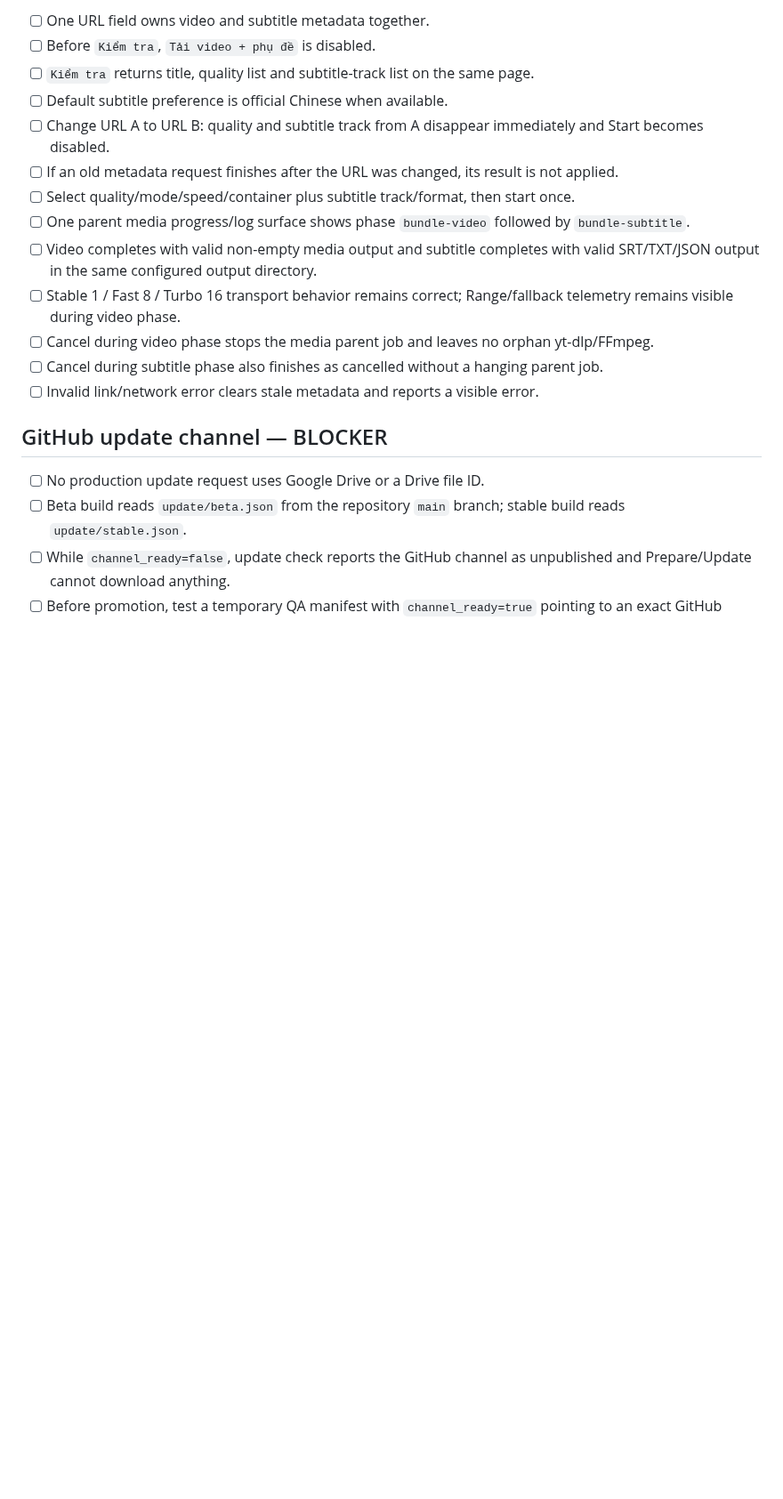
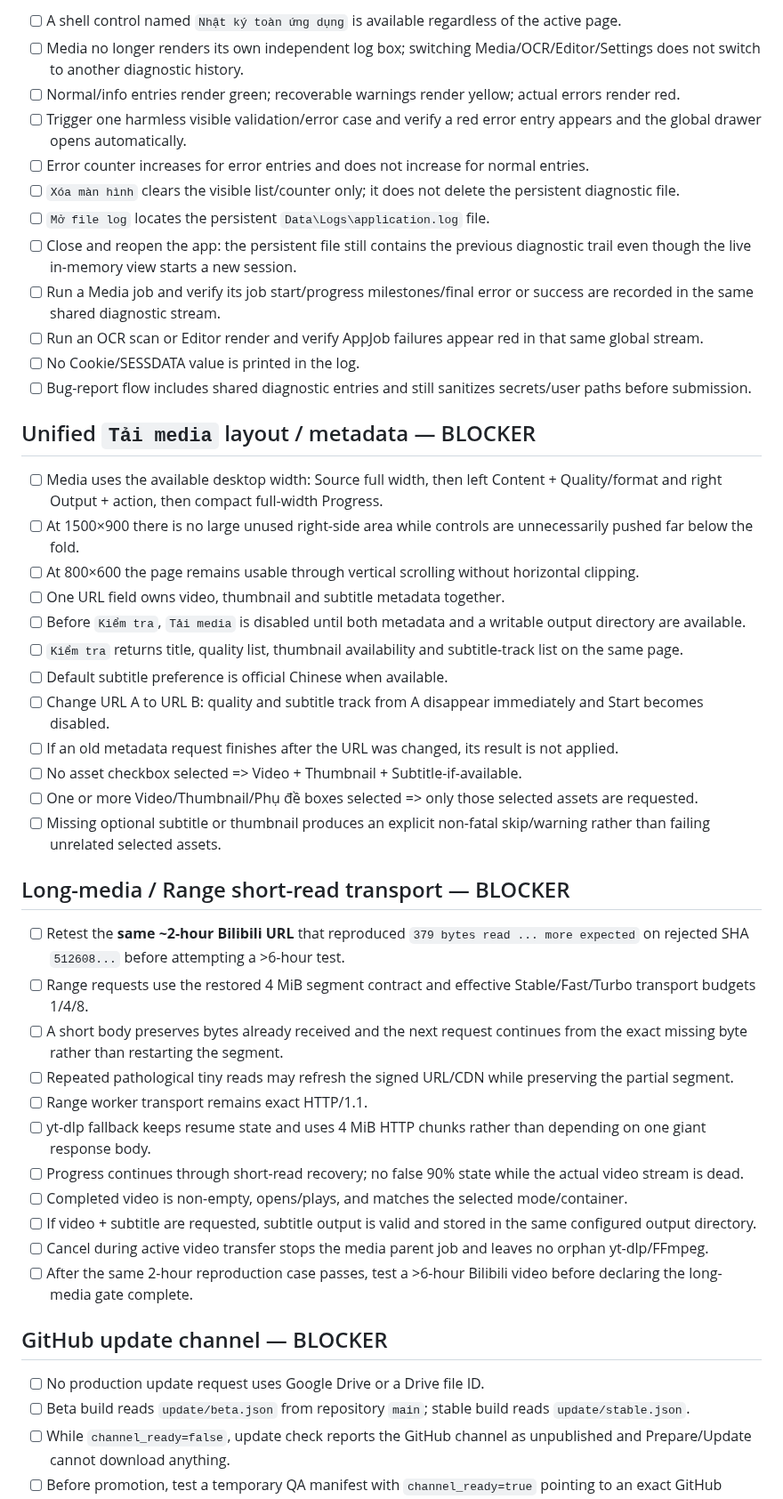
Before and after one commit to wan1778/BiliSub-Studio, a Markdown page: docs/migration/WINDOWS_FIELD_CHECKLIST_CSHARP_P5.md, the part around one of its changes. Shown at 89% size. Drawn GitHub-style; blank space fills up the shorter version.

Commit message:
docs: add shared log consolidated settings field gate

```diff
--- a/docs/migration/WINDOWS_FIELD_CHECKLIST_CSHARP_P5.md
+++ b/docs/migration/WINDOWS_FIELD_CHECKLIST_CSHARP_P5.md
@@ -32,22 +40,50 @@ A replacement candidate must have a different SHA-256 and must restore the unifi
 
-- [ ] One URL field owns video and subtitle metadata together.
-- [ ] Before `Kiểm tra`, `Tải video + phụ đề` is disabled.
-- [ ] `Kiểm tra` returns title, quality list and subtitle-track list on the same page.
+- [ ] A shell control named `Nhật ký toàn ứng dụng` is available regardless of the active page.
+- [ ] Media no longer renders its own independent log box; switching Media/OCR/Editor/Settings does not switch to another diagnostic history.
+- [ ] Normal/info entries render green; recoverable warnings render yellow; actual errors render red.
+- [ ] Trigger one harmless visible validation/error case and verify a red error entry appears and the global drawer opens automatically.
+- [ ] Error counter increases for error entries and does not increase for normal entries.
+- [ ] `Xóa màn hình` clears the visible list/counter only; it does not delete the persistent diagnostic file.
+- [ ] `Mở file log` locates the persistent `Data\Logs\application.log` file.
+- [ ] Close and reopen the app: the persistent file still contains the previous diagnostic trail even though the live in-memory view starts a new session.
+- [ ] Run a Media job and verify its job start/progress milestones/final error or success are recorded in the same shared diagnostic stream.
+- [ ] Run an OCR scan or Editor render and verify AppJob failures appear red in that same global stream.
+- [ ] No Cookie/SESSDATA value is printed in the log.
+- [ ] Bug-report flow includes shared diagnostic entries and still sanitizes secrets/user paths before submission.
+
+## Unified `Tải media` layout / metadata — BLOCKER
+
+- [ ] Media uses the available desktop width: Source full width, then left Content + Quality/format and right Output + action, then compact full-width Progress.
+- [ ] At 1500×900 there is no large unused right-side area while controls are unnecessarily pushed far below the fold.
+- [ ] At 800×600 the page remains usable through vertical scrolling without horizontal clipping.
+- [ ] One URL field owns video, thumbnail and subtitle metadata together.
+- [ ] Before `Kiểm tra`, `Tải media` is disabled until both metadata and a writable output directory are available.
+- [ ] `Kiểm tra` returns title, quality list, thumbnail availability and subtitle-track list on the same page.
 - [ ] Default subtitle preference is official Chinese when available.
 - [ ] Change URL A to URL B: quality and subtitle track from A disappear immediately and Start becomes disabled.
 - [ ] If an old metadata request finishes after the URL was changed, its result is not applied.
-- [ ] Select quality/mode/speed/container plus subtitle track/format, then start once.
-- [ ] One parent media progress/log surface shows phase `bundle-video` followed by `bundle-subtitle`.
-- [ ] Video completes with valid non-empty media output and subtitle completes with valid SRT/TXT/JSON output in the same configured output directory.
-- [ ] Stable 1 / Fast 8 / Turbo 16 transport behavior remains correct; Range/fallback telemetry remains visible during video phase.
-- [ ] Cancel during video phase stops the media parent job and leaves no orphan yt-dlp/FFmpeg.
-- [ ] Cancel during subtitle phase also finishes as cancelled without a hanging parent job.
-- [ ] Invalid link/network error clears stale metadata and reports a visible error.
+- [ ] No asset checkbox selected => Video + Thumbnail + Subtitle-if-available.
+- [ ] One or more Video/Thumbnail/Phụ đề boxes selected => only those selected assets are requested.
+- [ ] Missing optional subtitle or thumbnail produces an explicit non-fatal skip/warning rather than failing unrelated selected assets.
+
+## Long-media / Range short-read transport — BLOCKER
+
+- [ ] Retest the **same ~2-hour Bilibili URL** that reproduced `379 bytes read ... more expected` on rejected SHA `512608...` before attempting a >6-hour test.
+- [ ] Range requests use the restored 4 MiB segment contract and effective Stable/Fast/Turbo transport budgets 1/4/8.
+- [ ] A short body preserves bytes already received and the next request continues from the exact missing byte rather than restarting the segment.
+- [ ] Repeated pathological tiny reads may refresh the signed URL/CDN while preserving the partial segment.
+- [ ] Range worker transport remains exact HTTP/1.1.
+- [ ] yt-dlp fallback keeps resume state and uses 4 MiB HTTP chunks rather than depending on one giant response body.
+- [ ] Progress continues through short-read recovery; no false 90% state while the actual video stream is dead.
+- [ ] Completed video is non-empty, opens/plays, and matches the selected mode/container.
+- [ ] If video + subtitle are requested, subtitle output is valid and stored in the same configured output directory.
+- [ ] Cancel during active video transfer stops the media parent job and leaves no orphan yt-dlp/FFmpeg.
+- [ ] After the same 2-hour reproduction case passes, test a >6-hour Bilibili video before declaring the long-media gate complete.
 
 ## GitHub update channel — BLOCKER
 
 - [ ] No production update request uses Google Drive or a Drive file ID.
-- [ ] Beta build reads `update/beta.json` from the repository `main` branch; stable build reads `update/stable.json`.
+- [ ] Beta build reads `update/beta.json` from repository `main`; stable build reads `update/stable.json`.
 - [ ] While `channel_ready=false`, update check reports the GitHub channel as unpublished and Prepare/Update cannot download anything.
 - [ ] Before promotion, test a temporary QA manifest with `channel_ready=true` pointing to an exact GitHub Release asset from `wan1778/BiliSub-Studio`.
 - [ ] A non-GitHub Release URL is rejected before download.
```
Also changed, not shown: other parts of docs/migration/WINDOWS_FIELD_CHECKLIST_CSHARP_P5.md (+26 -16 lines).
